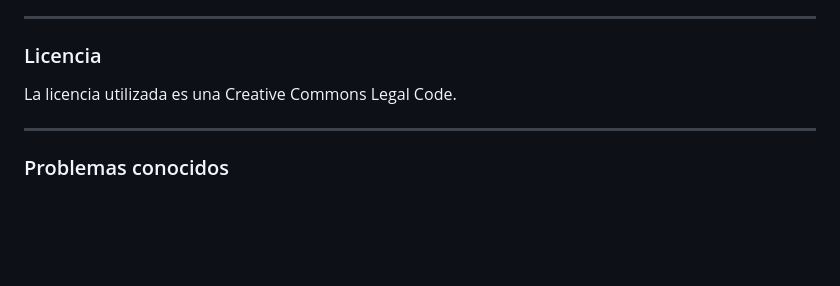
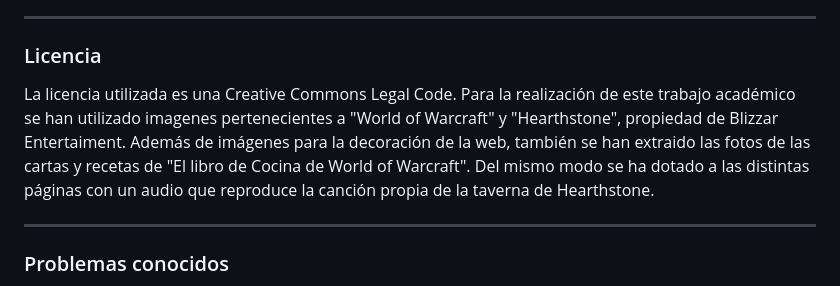
Before and after one commit to Sierpe515/fmp-geekshubs-fsd-val-cartarestaurante, a Markdown page: README.md, the part around the change. GitHub-like rendering; blank space fills up the shorter version.

Commit message:
Readme v01.5 completando copyright

```diff
--- a/README.md
+++ b/README.md
@@ -63,6 +63,9 @@ Como se aprecia en las imágenes, se han realizado bocetos de cada página antes
 ### Licencia
 
 La licencia utilizada es una Creative Commons Legal Code.
+Para la realización de este trabajo académico se han utilizado imagenes pertenecientes a "World of Warcraft" y "Hearthstone", propiedad de Blizzar Entertaiment.
+Además de imágenes para la decoración de la web, también se han extraido las fotos de las cartas y recetas de "El libro de Cocina de World of Warcraft".
+Del mismo modo se ha dotado a las distintas páginas con un audio que reproduce la canción propia de la taverna de Hearthstone.
 
 ***
 
```
